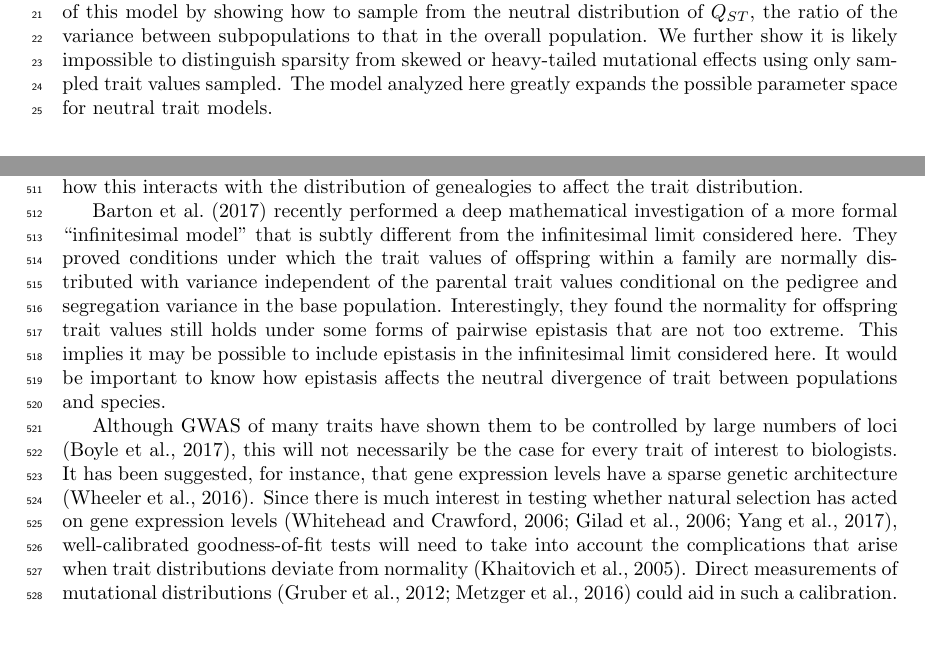
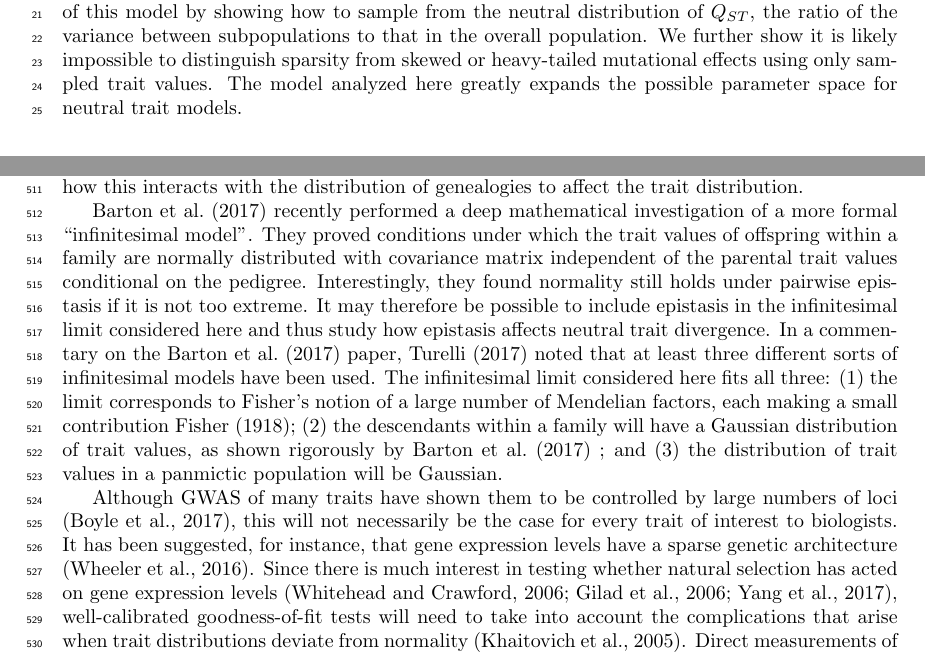
Before and after one commit to emkoch/quant_gen_coal, a LaTeX document (writing/manuscript/quant_gen_manu.tex, which reads writing/manuscript/abstract.tex, writing/manuscript/discussion.tex): two parts of pages 1 and 17 of 32, joined at a grey line, cut so that both start at the same text, the shorter picture padded with empty space. Compiled offline with pdfLaTeX; a missing bibliography style is replaced by a similar one.

Commit message:
better discussion of infinitesimal model

```diff
--- a/writing/manuscript/abstract.tex
+++ b/writing/manuscript/abstract.tex
@@ -19,8 +19,8 @@ practical applications of this model by showing how to sample from the neutral
 distribution of $Q_{ST}$, the ratio of the variance between subpopulations to
 that in the overall population. We further show it is likely impossible to
 distinguish sparsity from skewed or heavy-tailed mutational effects using only
-sampled trait values sampled. The model analyzed here greatly expands the
-possible parameter space for neutral trait models.
+sampled trait values. The model analyzed here greatly expands the possible
+parameter space for neutral trait models.
 
 %%% Local Variables:
 %%% TeX-master: "quant_gen_manu.tex"
--- a/writing/manuscript/discussion.tex
+++ b/writing/manuscript/discussion.tex
@@ -93,16 +93,20 @@ future work is needed to examine how this interacts with the distribution of
 genealogies to affect the trait distribution.
 
 \citet{Barton2017} recently performed a deep mathematical investigation of a
-more formal ``infinitesimal model'' that is subtly different from the
-infinitesimal limit considered here. They proved conditions under which the
-trait values of offspring within a family are normally distributed with variance
-independent of the parental trait values conditional on the pedigree and
-segregation variance in the base population. Interestingly, they found the
-normality for offspring trait values still holds under some forms of pairwise
-epistasis that are not too extreme. This implies it may be possible to include
-epistasis in the infinitesimal limit considered here. It would be important to
-know how epistasis affects the neutral divergence of trait between populations
-and species.
+more formal ``infinitesimal model''. They proved conditions under which the
+trait values of offspring within a family are normally distributed with
+covariance matrix independent of the parental trait values conditional on the
+pedigree. Interestingly, they found normality still holds under pairwise
+epistasis if it is not too extreme. It may therefore be possible to include
+epistasis in the infinitesimal limit considered here and thus study how
+epistasis affects neutral trait divergence. In a commentary on the
+\citet{Barton2017} paper, \citet{Turelli2017} noted that at least three
+different sorts of infinitesimal models have been used. The infinitesimal limit
+considered here fits all three: (1) the limit corresponds to Fisher's notion of
+a large number of Mendelian factors, each making a small contribution
+\citet{Fisher1918}; (2) the descendants within a family will have a Gaussian
+distribution of trait values, as shown rigorously by \citet{Barton2017} ; and
+(3) the distribution of trait values in a panmictic population will be Gaussian.
 
 Although GWAS of many traits have shown them to be controlled by large numbers
 of loci \citep{Boyle2017}, this will not necessarily be the case for every trait
```
Also changed, not shown: writing/manuscript/intro.tex (+3 -4 lines).
